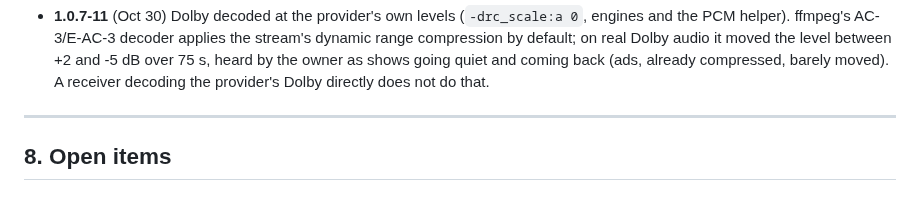
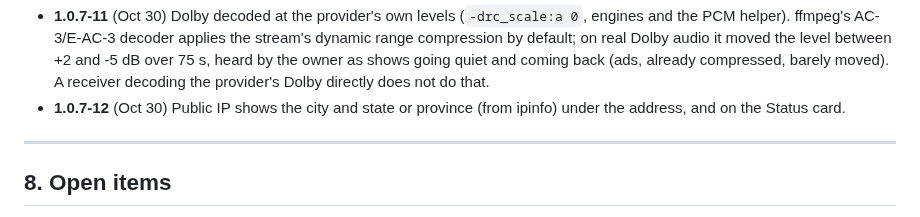
Before and after one commit to mackid1993/coax, a Markdown page: CLAUDE.md, the part around the change. Rendered like a GitHub page.

Commit message:
Docs: 1.0.7-12

```diff
--- a/CLAUDE.md
+++ b/CLAUDE.md
@@ -510,6 +510,8 @@ Each was decided after real evidence. Reopen only with new evidence and the owne
   ffmpeg's AC-3/E-AC-3 decoder applies the stream's dynamic range compression by default; on real Dolby audio it moved
   the level between +2 and -5 dB over 75 s, heard by the owner as shows going quiet and coming back (ads, already
   compressed, barely moved). A receiver decoding the provider's Dolby directly does not do that.
+- **1.0.7-12** (Oct 30) Public IP shows the city and state or province (from ipinfo) under the address, and on the
+  Status card.
 
 ---
 
```
